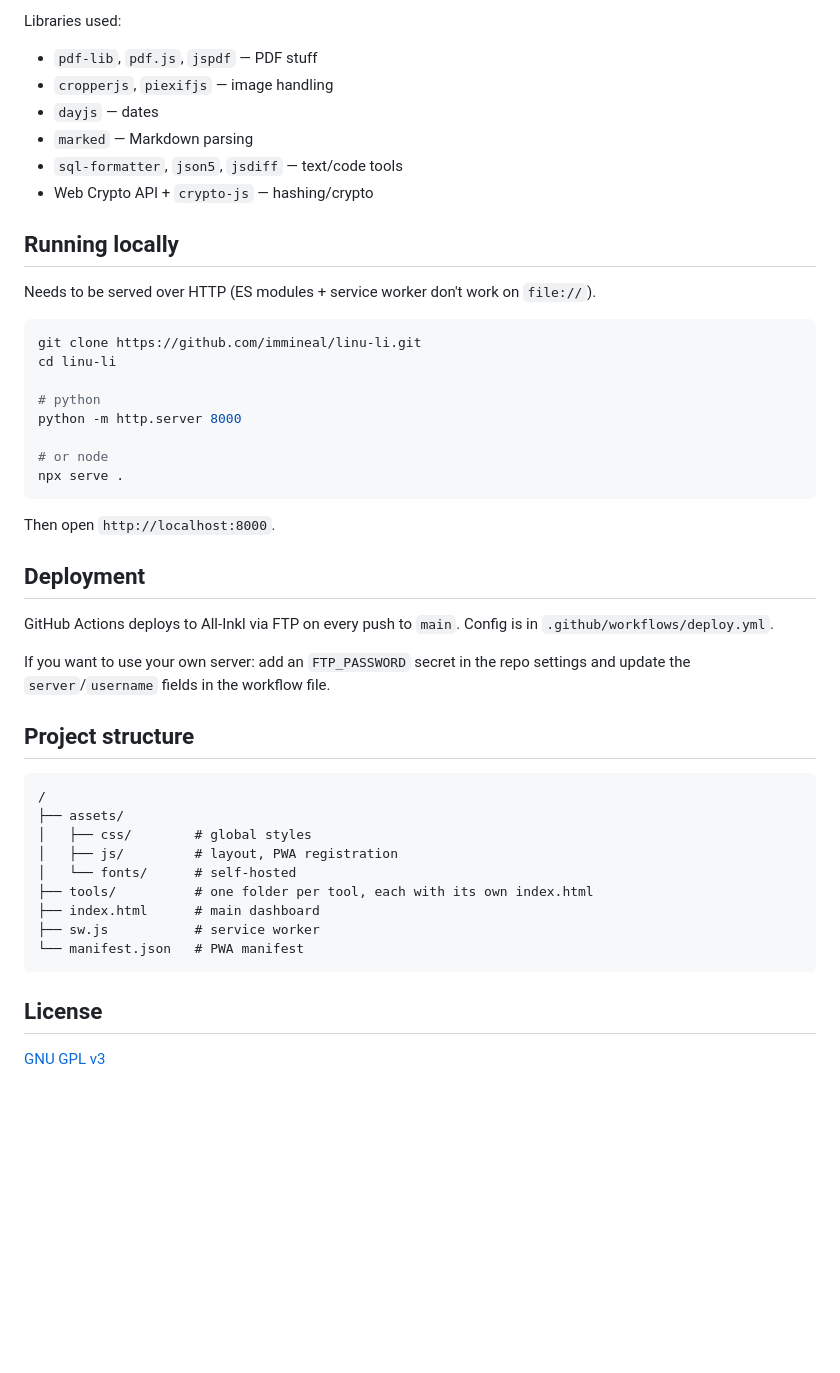
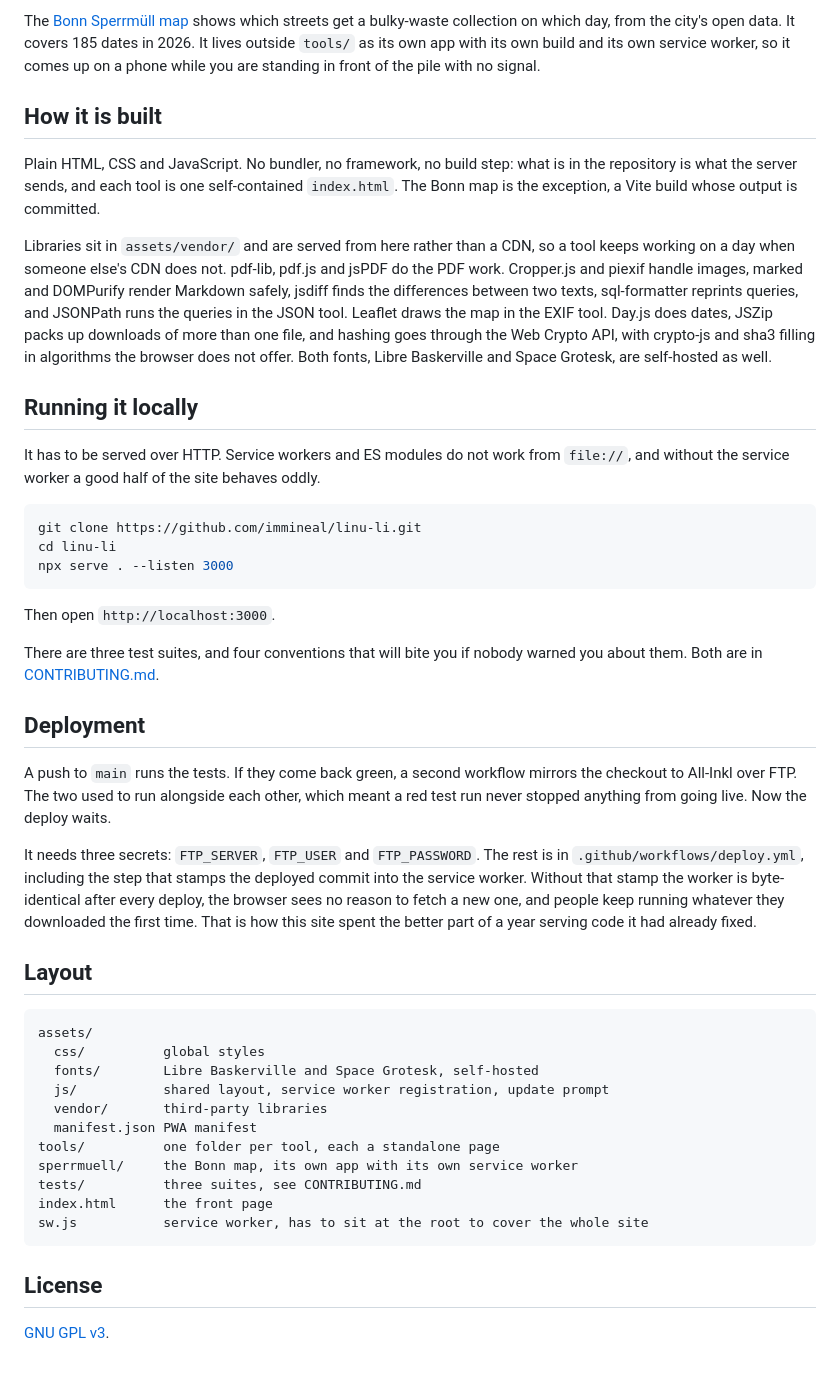
Before and after one commit to immineal/linu-li, a Markdown page: README.md, the part around one of its changes. Rendered like a GitHub page; blank space fills up the shorter version.

````diff
--- a/README.md
+++ b/README.md
@@ -70,49 +66,48 @@ Plain HTML, CSS, JS. No build step, no bundler, no framework. Just open it.
 
-Libraries used:
-- `pdf-lib`, `pdf.js`, `jspdf` — PDF stuff
-- `cropperjs`, `piexifjs` — image handling
-- `dayjs` — dates
-- `marked` — Markdown parsing
-- `sql-formatter`, `json5`, `jsdiff` — text/code tools
-- Web Crypto API + `crypto-js` — hashing/crypto
+The [Bonn Sperrmüll map](sperrmuell/) shows which streets get a bulky-waste collection on which day, from the city's open data. It covers 185 dates in 2026. It lives outside `tools/` as its own app with its own build and its own service worker, so it comes up on a phone while you are standing in front of the pile with no signal.
 
-## Running locally
+## How it is built
 
-Needs to be served over HTTP (ES modules + service worker don't work on `file://`).
+Plain HTML, CSS and JavaScript. No bundler, no framework, no build step: what is in the repository is what the server sends, and each tool is one self-contained `index.html`. The Bonn map is the exception, a Vite build whose output is committed.
+
+Libraries sit in `assets/vendor/` and are served from here rather than a CDN, so a tool keeps working on a day when someone else's CDN does not. pdf-lib, pdf.js and jsPDF do the PDF work. Cropper.js and piexif handle images, marked and DOMPurify render Markdown safely, jsdiff finds the differences between two texts, sql-formatter reprints queries, and JSONPath runs the queries in the JSON tool. Leaflet draws the map in the EXIF tool. Day.js does dates, JSZip packs up downloads of more than one file, and hashing goes through the Web Crypto API, with crypto-js and sha3 filling in algorithms the browser does not offer. Both fonts, Libre Baskerville and Space Grotesk, are self-hosted as well.
+
+## Running it locally
+
+It has to be served over HTTP. Service workers and ES modules do not work from `file://`, and without the service worker a good half of the site behaves oddly.
 
 ```bash
 git clone https://github.com/immineal/linu-li.git
 cd linu-li
-
-# python
-python -m http.server 8000
-
-# or node
-npx serve .
+npx serve . --listen 3000
 ```
 
-Then open `http://localhost:8000`.
+Then open `http://localhost:3000`.
+
+There are three test suites, and four conventions that will bite you if nobody warned you about them. Both are in [CONTRIBUTING.md](CONTRIBUTING.md).
 
 ## Deployment
 
-GitHub Actions deploys to All-Inkl via FTP on every push to `main`. Config is in `.github/workflows/deploy.yml`.
+A push to `main` runs the tests. If they come back green, a second workflow mirrors the checkout to All-Inkl over FTP. The two used to run alongside each other, which meant a red test run never stopped anything from going live. Now the deploy waits.
 
-If you want to use your own server: add an `FTP_PASSWORD` secret in the repo settings and update the `server`/`username` fields in the workflow file.
+It needs three secrets: `FTP_SERVER`, `FTP_USER` and `FTP_PASSWORD`. The rest is in `.github/workflows/deploy.yml`, including the step that stamps the deployed commit into the service worker. Without that stamp the worker is byte-identical after every deploy, the browser sees no reason to fetch a new one, and people keep running whatever they downloaded the first time. That is how this site spent the better part of a year serving code it had already fixed.
 
-## Project structure
+## Layout
 
 ```
-/
-├── assets/
-│   ├── css/        # global styles
-│   ├── js/         # layout, PWA registration
-│   └── fonts/      # self-hosted
-├── tools/          # one folder per tool, each with its own index.html
-├── index.html      # main dashboard
-├── sw.js           # service worker
-└── manifest.json   # PWA manifest
+assets/
+  css/          global styles
+  fonts/        Libre Baskerville and Space Grotesk, self-hosted
+  js/           shared layout, service worker registration, update prompt
+  vendor/       third-party libraries
+  manifest.json PWA manifest
+tools/          one folder per tool, each a standalone page
+sperrmuell/     the Bonn map, its own app with its own service worker
+tests/          three suites, see CONTRIBUTING.md
+index.html      the front page
+sw.js           service worker, has to sit at the root to cover the whole site
 ```
 
 ## License
 
-[GNU GPL v3](LICENSE)
+[GNU GPL v3](LICENSE).
````
Also changed, not shown: other parts of README.md (+44 -48 lines).
